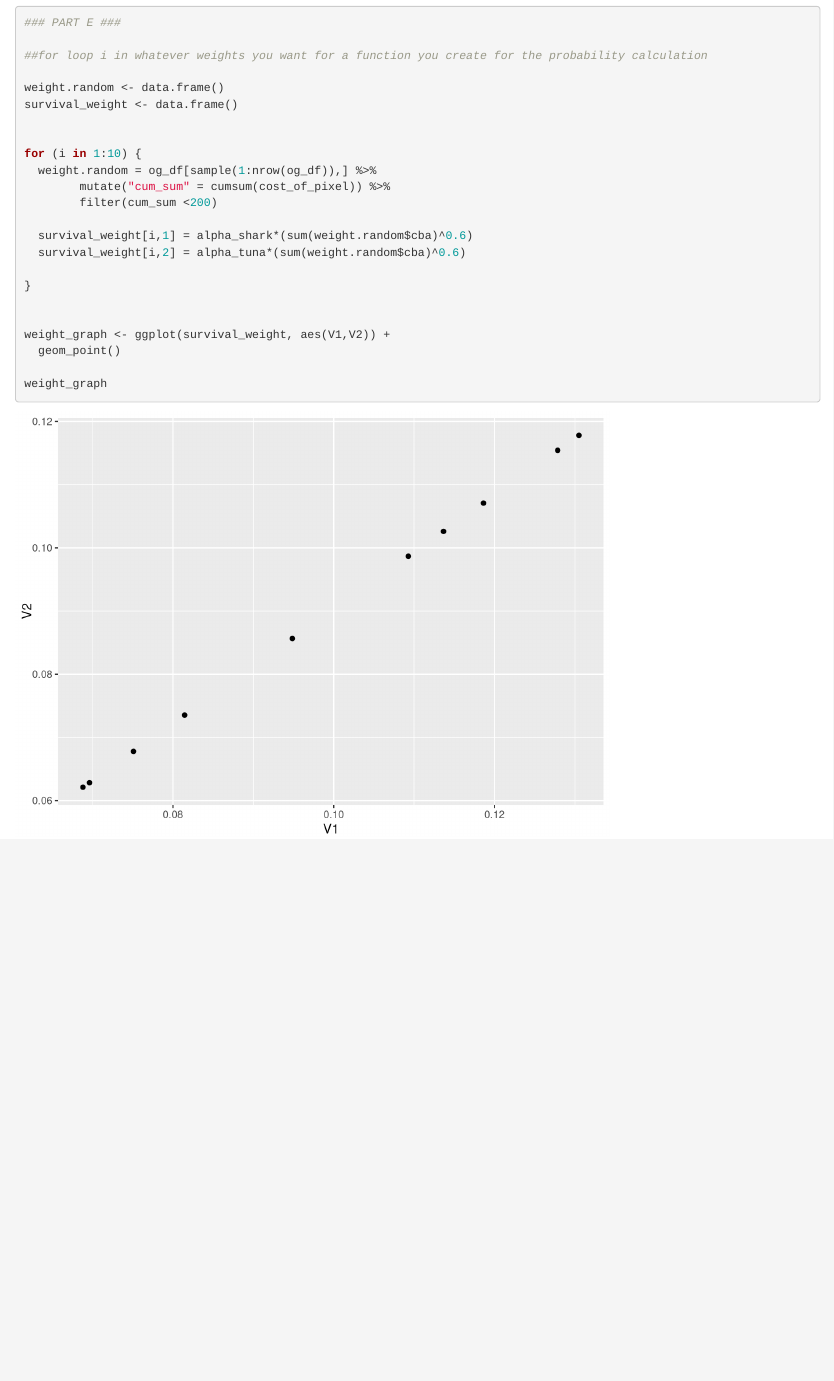
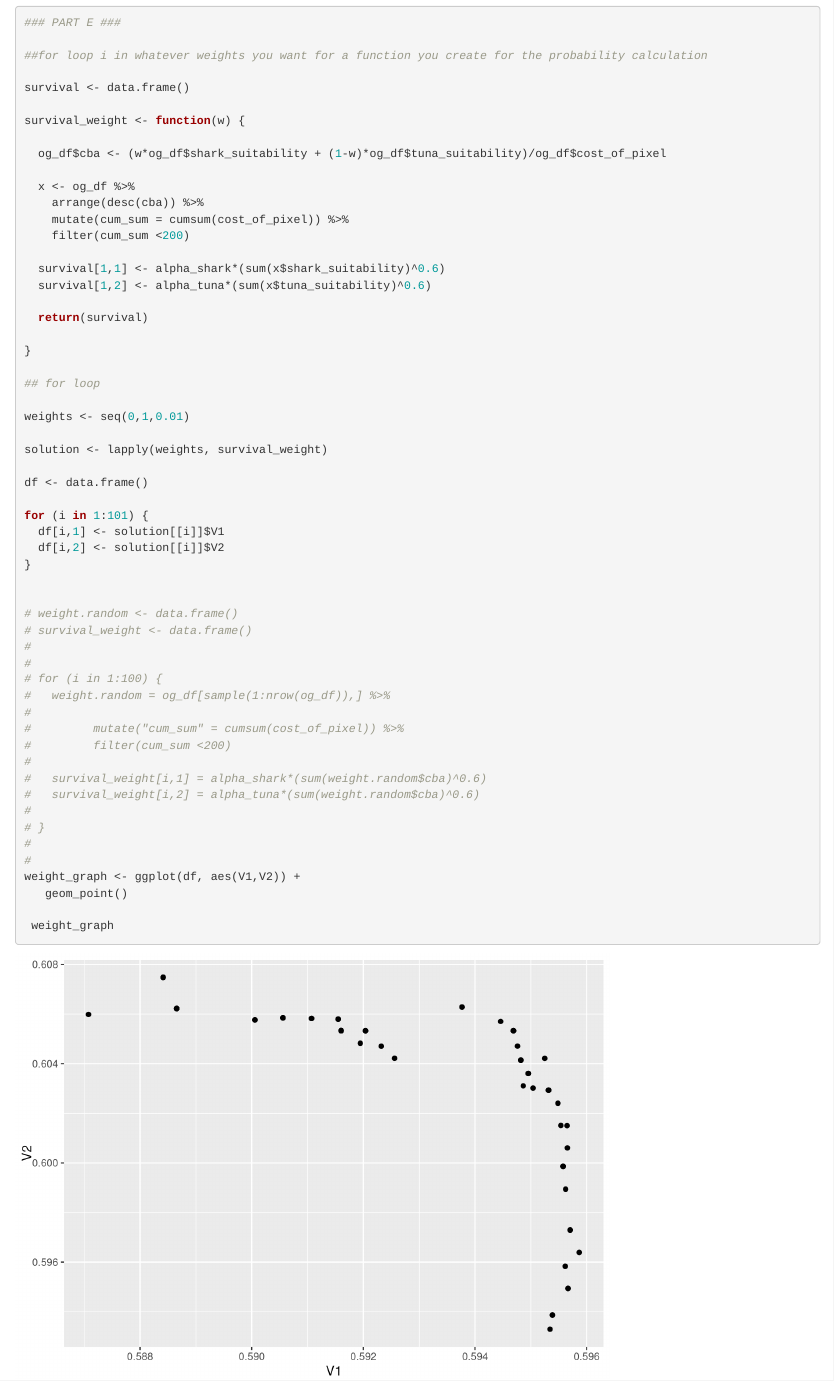
Before and after one commit to sandrafogg/EconAssignment1, an R Markdown document (204_EA1_ND_SF.Rmd): the page in a window 1100 px wide, from 3950 px down. Rendered offline with R 4.5, knitr and Pandoc, with nearby package versions; code that draws random numbers runs with fixed seeds of ours.

Commit message:
updated stuff

````diff
--- a/204_EA1_ND_SF.Rmd
+++ b/204_EA1_ND_SF.Rmd
@@ -136,25 +136,58 @@ rando_probs_graph
 
 ##for loop i in whatever weights you want for a function you create for the probability calculation
 
-weight.random <- data.frame()
-survival_weight <- data.frame()
+survival <- data.frame()
 
+survival_weight <- function(w) {
 
-for (i in 1:10) {
-  weight.random = og_df[sample(1:nrow(og_df)),] %>%
-        mutate("cum_sum" = cumsum(cost_of_pixel)) %>%
-        filter(cum_sum <200)
+  og_df$cba <- (w*og_df$shark_suitability + (1-w)*og_df$tuna_suitability)/og_df$cost_of_pixel
 
-  survival_weight[i,1] = alpha_shark*(sum(weight.random$cba)^0.6)
-  survival_weight[i,2] = alpha_tuna*(sum(weight.random$cba)^0.6)
+  x <- og_df %>%
+    arrange(desc(cba)) %>%
+    mutate(cum_sum = cumsum(cost_of_pixel)) %>%
+    filter(cum_sum <200)
+
+  survival[1,1] <- alpha_shark*(sum(x$shark_suitability)^0.6)
+  survival[1,2] <- alpha_tuna*(sum(x$tuna_suitability)^0.6)
+
+  return(survival)
 
 }
 
+## for loop
 
-weight_graph <- ggplot(survival_weight, aes(V1,V2)) +
-  geom_point()
+weights <- seq(0,1,0.01)
 
-weight_graph
+solution <- lapply(weights, survival_weight)
+
+df <- data.frame()
+
+for (i in 1:101) {
+  df[i,1] <- solution[[i]]$V1
+  df[i,2] <- solution[[i]]$V2
+}
+
+
+# weight.random <- data.frame()
+# survival_weight <- data.frame()
+#
+#
+# for (i in 1:100) {
+#   weight.random = og_df[sample(1:nrow(og_df)),] %>%
+#
+#         mutate("cum_sum" = cumsum(cost_of_pixel)) %>%
+#         filter(cum_sum <200)
+#
+#   survival_weight[i,1] = alpha_shark*(sum(weight.random$cba)^0.6)
+#   survival_weight[i,2] = alpha_tuna*(sum(weight.random$cba)^0.6)
+#
+# }
+#
+#
+weight_graph <- ggplot(df, aes(V1,V2)) +
+   geom_point()
+
+ weight_graph
 
 
 ```
````
Also changed, not shown: 204_EA1_ND_SF.html (added), 204_EA1_ND_SF.Rmd (6 more changed lines).
